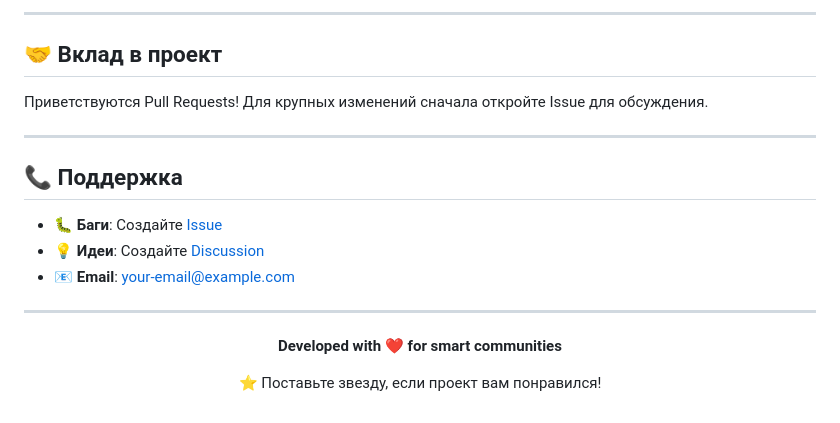
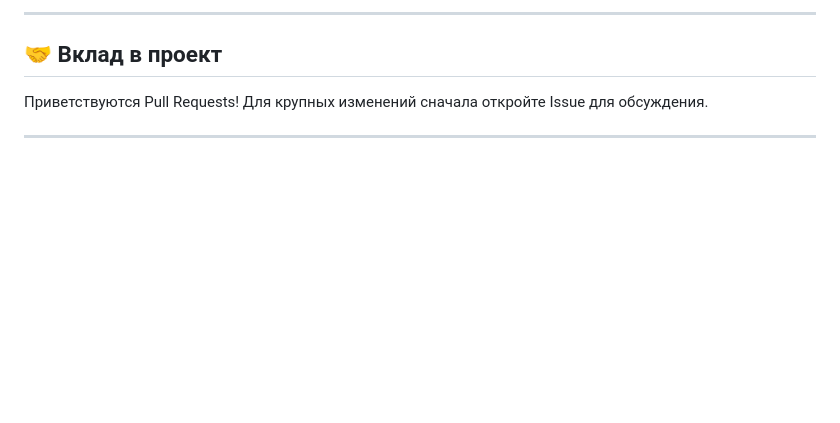
Before and after one commit to lalds/NLThinkingPanel, a Markdown page: README.md, the part around one of its changes. GitHub-like rendering; blank space fills up the shorter version.

Commit message:
Remove support section and footer from README
Removed support section and footer from README.

```diff
--- a/README.md
+++ b/README.md
@@ -333,18 +333,3 @@ async def setup(bot):
 Приветствуются Pull Requests! Для крупных изменений сначала откройте Issue для обсуждения.
 
 ---
-
-## 📞 Поддержка
-
-- 🐛 **Баги**: Создайте [Issue](https://github.com/your-username/NLThinkingPanel/issues)
-- 💡 **Идеи**: Создайте [Discussion](https://github.com/your-username/NLThinkingPanel/discussions)
-- 📧 **Email**: your-email@example.com
-
----
-
-<div align="center">
-
-**Developed with ❤️ for smart communities**
-
-⭐ Поставьте звезду, если проект вам понравился!
-
```
Also changed, not shown: other parts of README.md (+0 -1 lines).
